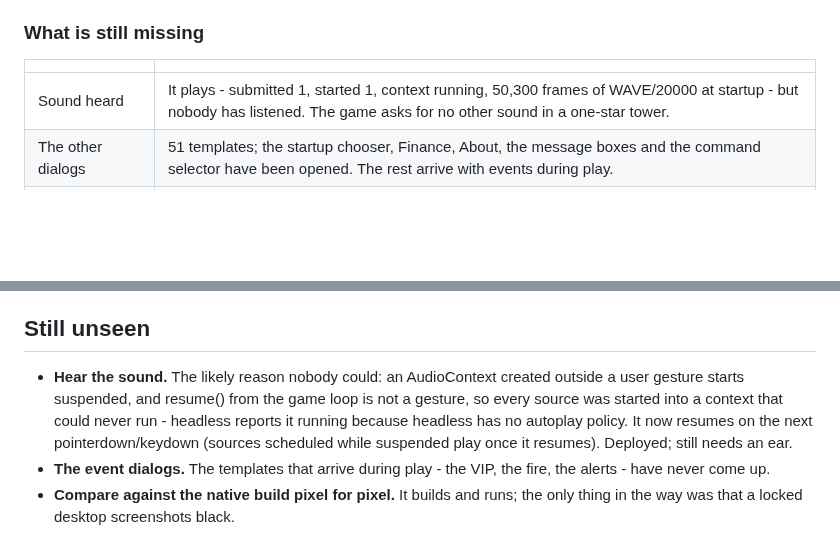
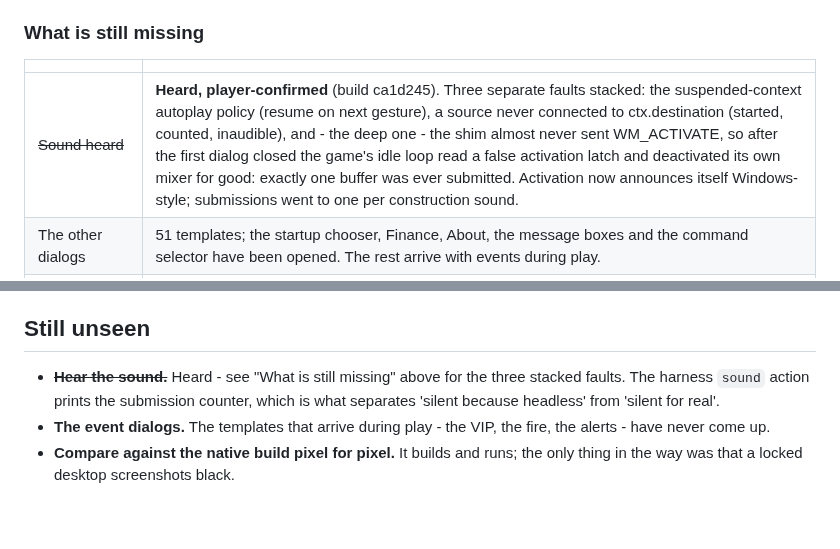
Before and after one commit to yomei-o/simtower_wasm, a Markdown page: RESUME.md, 2 parts joined by grey strips. Rendered like a GitHub page; blank space fills up the shorter version.

Commit message:
RESUME: sound heard and confirmed - all play-blocking reports closed
Co-Authored-By: Claude Opus 5 (1M context) <noreply@anthropic.com>

```diff
--- a/RESUME.md
+++ b/RESUME.md
@@ -73,7 +73,7 @@ shim answers 256 Win32 entry points.
 
 | | |
 |---|---|
-| Sound heard | It plays - submitted 1, started 1, context running, 50,300 frames of WAVE/20000 at startup - but nobody has listened. The game asks for no other sound in a one-star tower. |
+| ~~Sound heard~~ | **Heard, player-confirmed** (build ca1d245). Three separate faults stacked: the suspended-context autoplay policy (resume on next gesture), a source never connected to ctx.destination (started, counted, inaudible), and - the deep one - the shim almost never sent WM_ACTIVATE, so after the first dialog closed the game's idle loop read a false activation latch and deactivated its own mixer for good: exactly one buffer was ever submitted. Activation now announces itself Windows-style; submissions went to one per construction sound. |
 | The other dialogs | 51 templates; the startup chooser, Finance, About, the message boxes and the command selector have been opened. The rest arrive with events during play. |
 | Long status messages overflow | The info bar's status field is 262 pixels and the port does not clip to it, so a message wider than that runs under the Fund panel. The original fits because its font is narrower than the baked one; there is nothing to clip without clipping the port's own drawing. |
 | A tower with people in it | Everything driven so far has a population of zero. Offices and hotel rooms build and stay empty; tenants move in over game days, and only where transport reaches them. Nothing has yet watched a person walk, queue, or ride. The digit debug keys remove the rating wall, so this is now a matter of playing long enough rather than of reaching two stars. |
@@ -596,12 +596,10 @@ Cathedral are the last two rows of entry **6**, at (150,351) - not entry 5.
 
 ## Still unseen
 
-* **Hear the sound.** The likely reason nobody could: an AudioContext created
-  outside a user gesture starts suspended, and resume() from the game loop is
-  not a gesture, so every source was started into a context that could never
-  run - headless reports it running because headless has no autoplay policy.
-  It now resumes on the next pointerdown/keydown (sources scheduled while
-  suspended play once it resumes).  Deployed; still needs an ear.
+* ~~**Hear the sound.**~~ Heard - see "What is still missing" above for the
+  three stacked faults.  The harness `sound` action prints the submission
+  counter, which is what separates 'silent because headless' from 'silent for
+  real'.
 * **The event dialogs.** The templates that arrive during play - the VIP, the
   fire, the alerts - have never come up.
 * **Compare against the native build pixel for pixel.** It builds and runs; the
```
